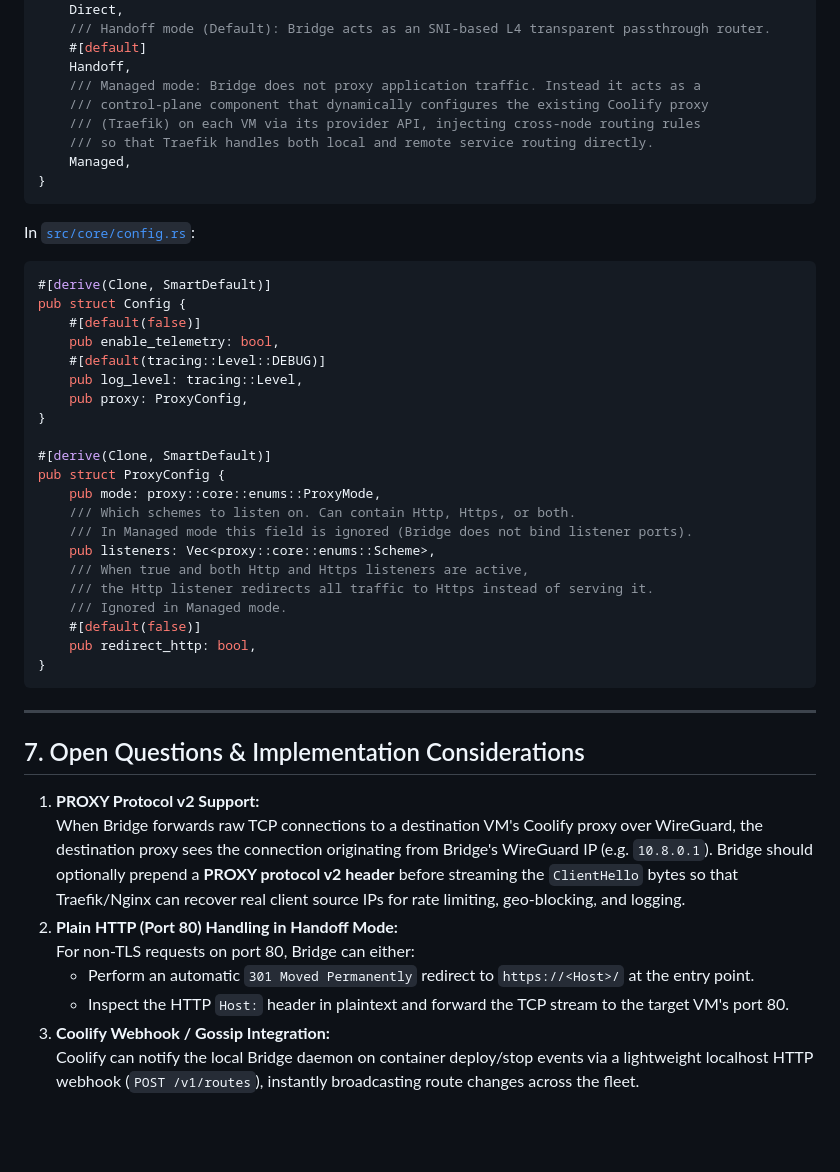
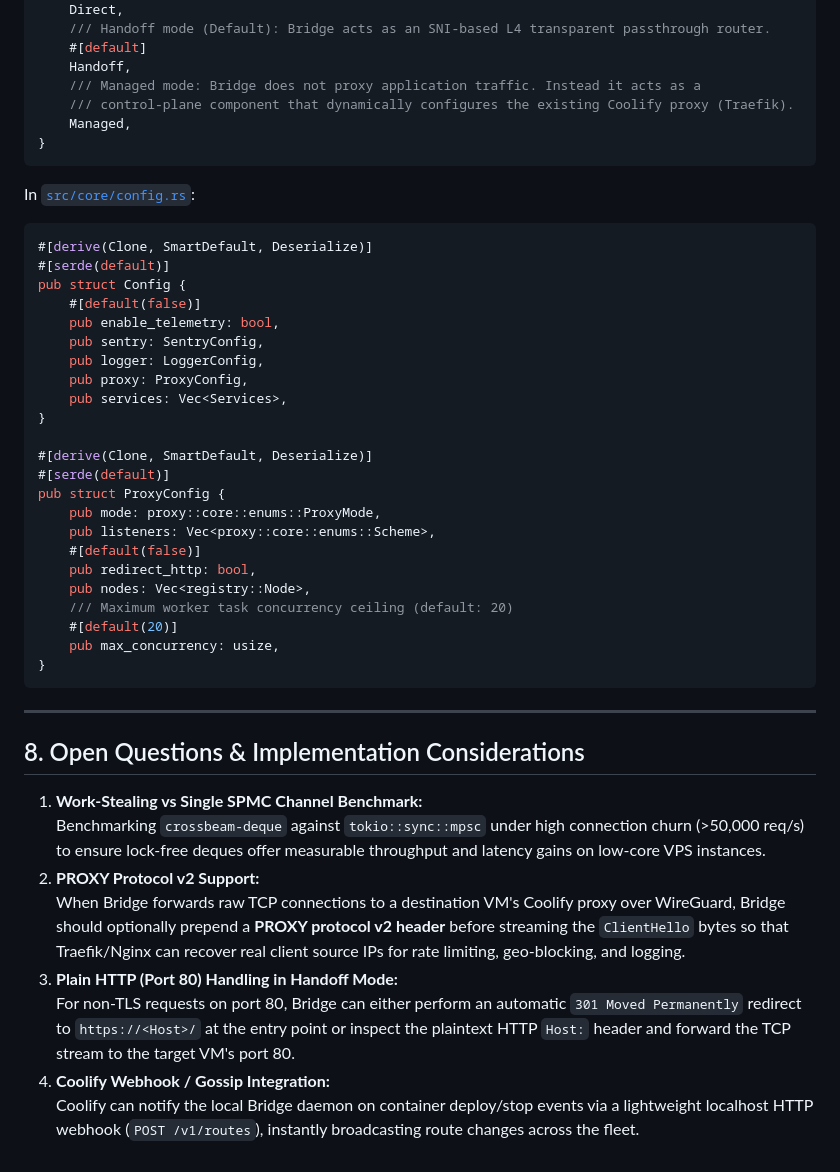
Before and after one commit to Penivera/Bridge, a Markdown page: docs/PROXY_ARCHITECTURE.md, the part around the change printed below. Rendered like a GitHub page; blank space fills up the shorter version.

````diff
--- a/docs/PROXY_ARCHITECTURE.md
+++ b/docs/PROXY_ARCHITECTURE.md
@@ -286,9 +356,7 @@ pub enum ProxyMode {
     #[default]
     Handoff,
     /// Managed mode: Bridge does not proxy application traffic. Instead it acts as a
-    /// control-plane component that dynamically configures the existing Coolify proxy
-    /// (Traefik) on each VM via its provider API, injecting cross-node routing rules
-    /// so that Traefik handles both local and remote service routing directly.
+    /// control-plane component that dynamically configures the existing Coolify proxy (Traefik).
     Managed,
 }
 ```
@@ -296,38 +364,40 @@ pub enum ProxyMode {
 In [`src/core/config.rs`](file:///home/peni/Projects/bridge/src/core/config.rs):
 
 ```rust
-#[derive(Clone, SmartDefault)]
+#[derive(Clone, SmartDefault, Deserialize)]
+#[serde(default)]
 pub struct Config {
     #[default(false)]
     pub enable_telemetry: bool,
-    #[default(tracing::Level::DEBUG)]
-    pub log_level: tracing::Level,
+    pub sentry: SentryConfig,
+    pub logger: LoggerConfig,
     pub proxy: ProxyConfig,
+    pub services: Vec<Services>,
 }
 
-#[derive(Clone, SmartDefault)]
+#[derive(Clone, SmartDefault, Deserialize)]
+#[serde(default)]
 pub struct ProxyConfig {
     pub mode: proxy::core::enums::ProxyMode,
-    /// Which schemes to listen on. Can contain Http, Https, or both.
-    /// In Managed mode this field is ignored (Bridge does not bind listener ports).
     pub listeners: Vec<proxy::core::enums::Scheme>,
-    /// When true and both Http and Https listeners are active,
-    /// the Http listener redirects all traffic to Https instead of serving it.
-    /// Ignored in Managed mode.
     #[default(false)]
     pub redirect_http: bool,
+    pub nodes: Vec<registry::Node>,
+    /// Maximum worker task concurrency ceiling (default: 20)
+    #[default(20)]
+    pub max_concurrency: usize,
 }
 ```
 
 ---
 
-## 7. Open Questions & Implementation Considerations
+## 8. Open Questions & Implementation Considerations
 
-1. **PROXY Protocol v2 Support:**
-   When Bridge forwards raw TCP connections to a destination VM's Coolify proxy over WireGuard, the destination proxy sees the connection originating from Bridge's WireGuard IP (e.g. `10.8.0.1`). Bridge should optionally prepend a **PROXY protocol v2 header** before streaming the `ClientHello` bytes so that Traefik/Nginx can recover real client source IPs for rate limiting, geo-blocking, and logging.
-2. **Plain HTTP (Port 80) Handling in Handoff Mode:**
-   For non-TLS requests on port 80, Bridge can either:
-   - Perform an automatic `301 Moved Permanently` redirect to `https://<Host>/` at the entry point.
-   - Inspect the HTTP `Host:` header in plaintext and forward the TCP stream to the target VM's port 80.
-3. **Coolify Webhook / Gossip Integration:**
+1. **Work-Stealing vs Single SPMC Channel Benchmark:**
+   Benchmarking `crossbeam-deque` against `tokio::sync::mpsc` under high connection churn (>50,000 req/s) to ensure lock-free deques offer measurable throughput and latency gains on low-core VPS instances.
+2. **PROXY Protocol v2 Support:**
+   When Bridge forwards raw TCP connections to a destination VM's Coolify proxy over WireGuard, Bridge should optionally prepend a **PROXY protocol v2 header** before streaming the `ClientHello` bytes so that Traefik/Nginx can recover real client source IPs for rate limiting, geo-blocking, and logging.
+3. **Plain HTTP (Port 80) Handling in Handoff Mode:**
+   For non-TLS requests on port 80, Bridge can either perform an automatic `301 Moved Permanently` redirect to `https://<Host>/` at the entry point or inspect the plaintext HTTP `Host:` header and forward the TCP stream to the target VM's port 80.
+4. **Coolify Webhook / Gossip Integration:**
    Coolify can notify the local Bridge daemon on container deploy/stop events via a lightweight localhost HTTP webhook (`POST /v1/routes`), instantly broadcasting route changes across the fleet.
````
Also changed, not shown: other parts of docs/PROXY_ARCHITECTURE.md (+99 -29 lines), docs/assets/13_concurrency_scaling_architecture.png (added), 1 other file.
